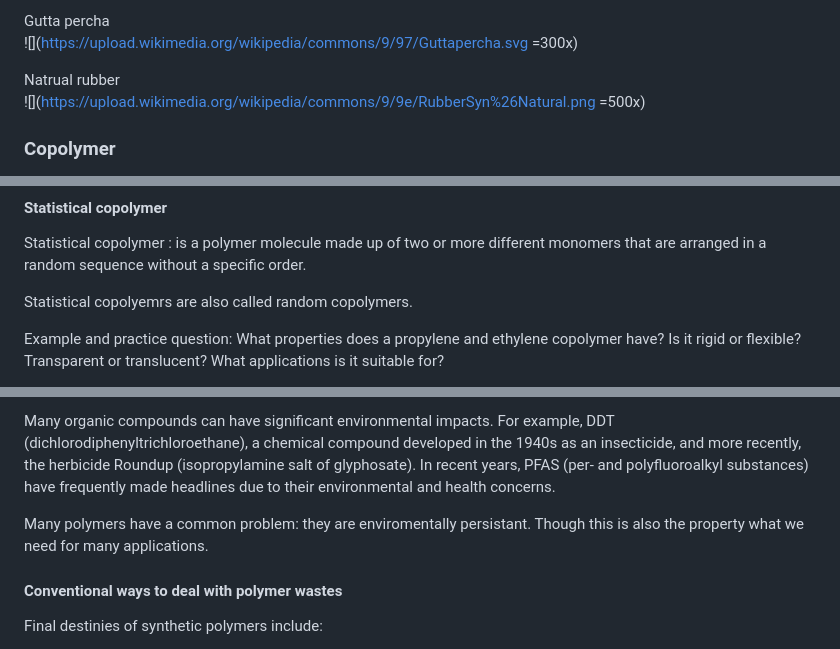
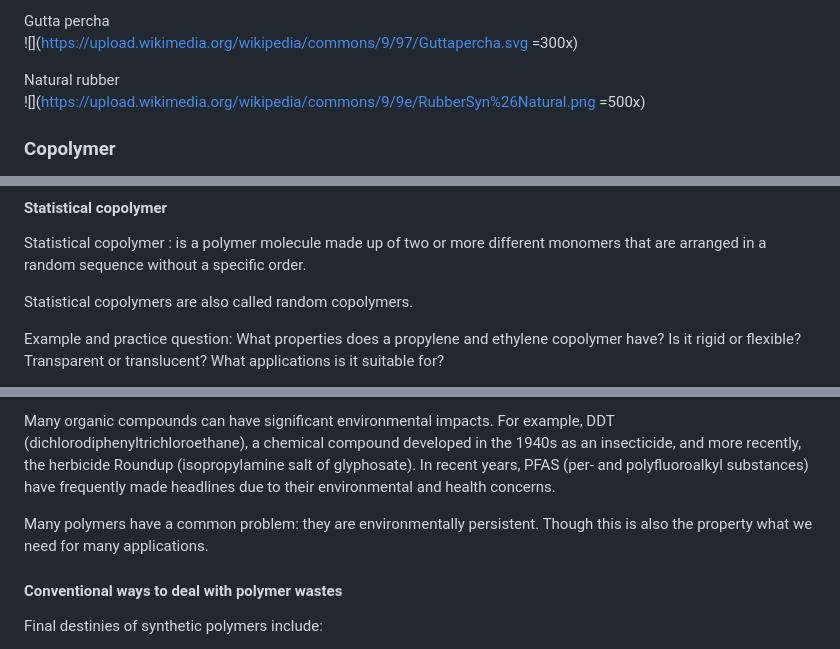
Before and after one commit to wangyu16/chem320-chemistry-of-macromolecules-eoveux5a-oer, a Markdown page: study-guide/ch02-overview.md, 3 parts joined by grey strips. Drawn GitHub-style.

```diff
--- a/study-guide/ch02-overview.md
+++ b/study-guide/ch02-overview.md
@@ -150,7 +150,7 @@ The difference between the properties of the cis- and trans-isomers is apparent
 Gutta percha
 ![](https://upload.wikimedia.org/wikipedia/commons/9/97/Guttapercha.svg =300x)
 
-Natrual rubber
+Natural rubber
 ![](https://upload.wikimedia.org/wikipedia/commons/9/9e/RubberSyn%26Natural.png =500x)
 
 
@@ -172,7 +172,7 @@ Copolymers and polymer blends are employed to create new materials with novel pr
 Statistical copolymer
 : is a polymer molecule made up of two or more different monomers that are arranged in a random sequence without a specific order.
 
-Statistical copolyemrs are also called random copolymers.
+Statistical copolymers are also called random copolymers.
 
 Example and practice question: What properties does a propylene and ethylene copolymer have? Is it rigid or flexible? Transparent or translucent? What applications is it suitable for?
 
@@ -420,7 +420,7 @@ In general, inorganic materials such as glass, metal alloys, and metal oxides cr
 
 Many organic compounds can have significant environmental impacts. For example, DDT (dichlorodiphenyltrichloroethane), a chemical compound developed in the 1940s as an insecticide, and more recently, the herbicide Roundup (isopropylamine salt of glyphosate). In recent years, PFAS (per- and polyfluoroalkyl substances) have frequently made headlines due to their environmental and health concerns.
 
-Many polymers have a common problem: they are enviromentally persistant. Though this is also the property what we need for many applications.
+Many polymers have a common problem: they are environmentally persistent. Though this is also the property what we need for many applications.
 
 #### Conventional ways to deal with polymer wastes
 
```
Also changed, not shown: other parts of study-guide/ch02-overview.md (+1 -1 lines), study-guide/01-getting-started.md (+11 -24 lines).
